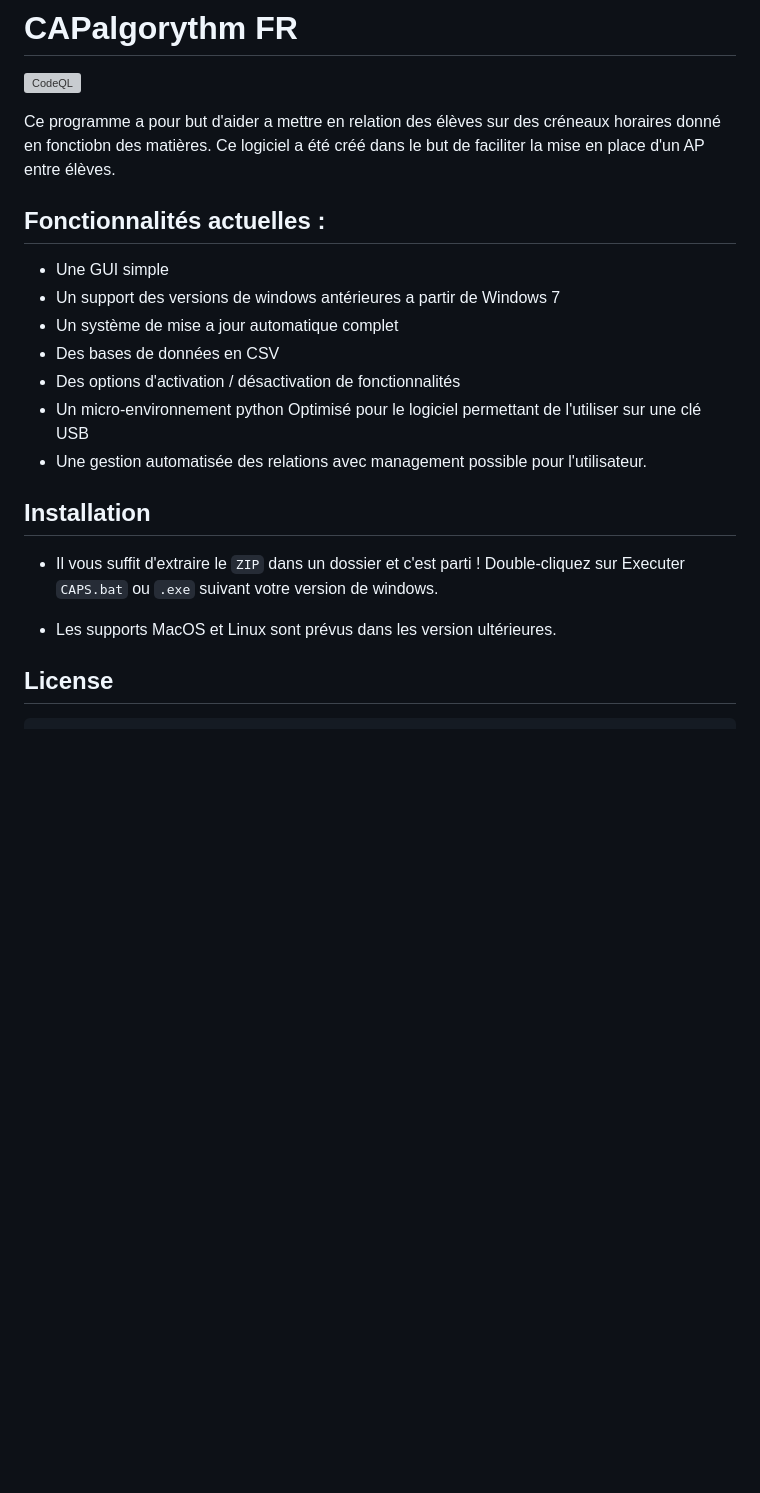
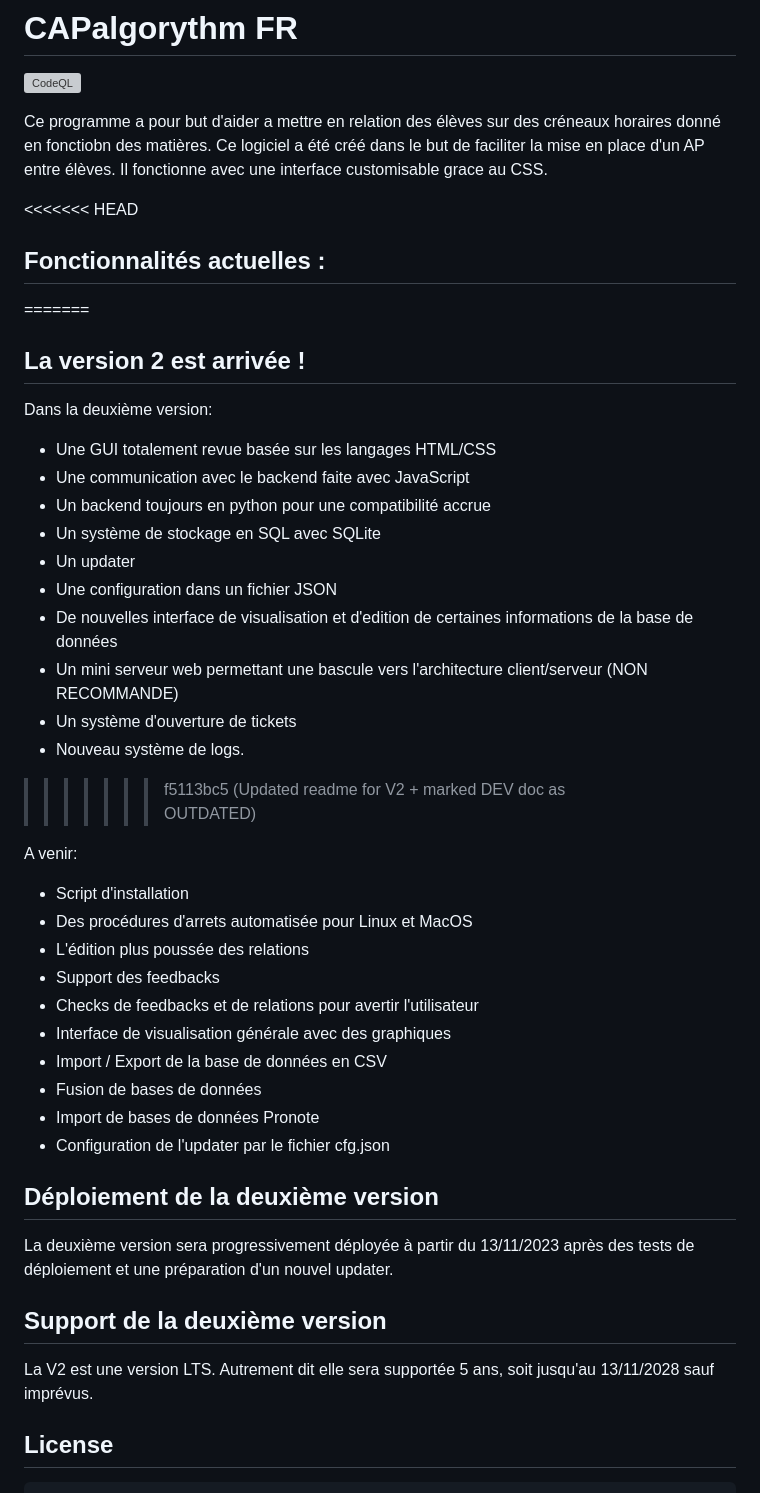
Before and after one commit to Xabi08YT/CAPalgorythm, a Markdown page: readme.md, the part around the change. Rendered like a GitHub page; blank space fills up the shorter version; grey boxes are pictures that could not be loaded.

Commit message:
Updated readme for V2 + marked DEV doc as OUTDATED

```diff
--- a/readme.md
+++ b/readme.md
@@ -3,22 +3,47 @@
 [![CodeQL](https://github.com/Xabi08YT/CAPalgorythm/actions/workflows/codeql.yml/badge.svg?branch=main)](https://github.com/Xabi08YT/CAPalgorythm/actions/workflows/codeql.yml)
 
 Ce programme a pour but d'aider a mettre en relation des élèves sur des créneaux horaires donné en fonctiobn des matières. Ce logiciel a été créé dans le
-but de faciliter la mise en place d'un AP entre élèves.
+but de faciliter la mise en place d'un AP entre élèves. Il fonctionne avec une interface customisable grace au CSS.
 
+<<<<<<< HEAD
 ## Fonctionnalités actuelles :
+=======
 
-- Une GUI simple
-- Un support des versions de windows antérieures a partir de Windows 7
-- Un système de mise a jour automatique complet
-- Des bases de données en CSV
-- Des options d'activation / désactivation de fonctionnalités
-- Un micro-environnement python Optimisé pour le logiciel permettant de l'utiliser sur une clé USB
-- Une gestion automatisée des relations avec management possible pour l'utilisateur.
+## La version 2 est arrivée !
+Dans la deuxième version:
+  - Une GUI totalement revue basée sur les langages HTML/CSS
+  - Une communication avec le backend faite avec JavaScript
+  - Un backend toujours en python pour une compatibilité accrue
+  - Un système de stockage en SQL avec SQLite
+  - Un updater
+  - Une configuration dans un fichier JSON
+  - De nouvelles interface de visualisation et d'edition de certaines informations de la base de données
+  - Un mini serveur web permettant une bascule vers l'architecture client/serveur (NON RECOMMANDE)
+  - Un système d'ouverture de tickets
+  - Nouveau système de logs.
+>>>>>>> f5113bc5 (Updated readme for V2 + marked DEV doc as OUTDATED)
 
-## Installation
-- Il vous suffit d'extraire le `ZIP` dans un dossier et c'est parti ! Double-cliquez sur Executer `CAPS.bat` ou `.exe` suivant votre version de windows.
+A venir:
+  - Script d'installation
+  - Des procédures d'arrets automatisée pour Linux et MacOS
+  - L'édition plus poussée des relations
+  - Support des feedbacks
+  - Checks de feedbacks et de relations pour avertir l'utilisateur
+  - Interface de visualisation générale avec des graphiques
+  - Import / Export de la base de données en CSV
+  - Fusion de bases de données
+  - Import de bases de données Pronote
+  - Configuration de l'updater par le fichier cfg.json
 
-- Les supports MacOS et Linux sont prévus dans les version ultérieures.
+
+## Déploiement de la deuxième version
+
+La deuxième version sera progressivement déployée à partir du 13/11/2023 après des tests de déploiement et une préparation d'un nouvel updater.
+
+
+## Support de la deuxième version
+
+La V2 est une version LTS. Autrement dit elle sera supportée 5 ans, soit jusqu'au 13/11/2028 sauf imprévus.
 
 
 ## License
```
Also changed, not shown: DevONLY.md (+2 -0 lines).
